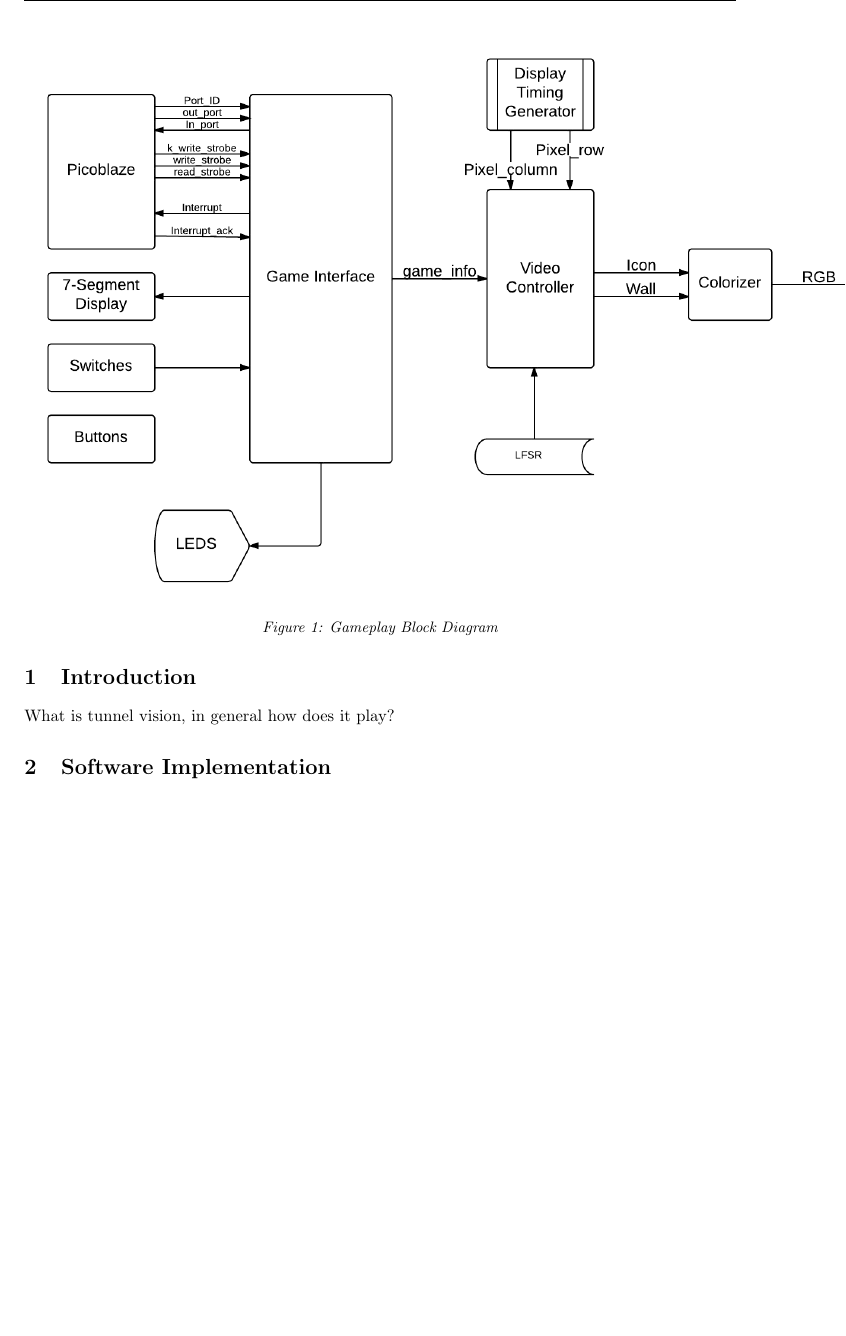
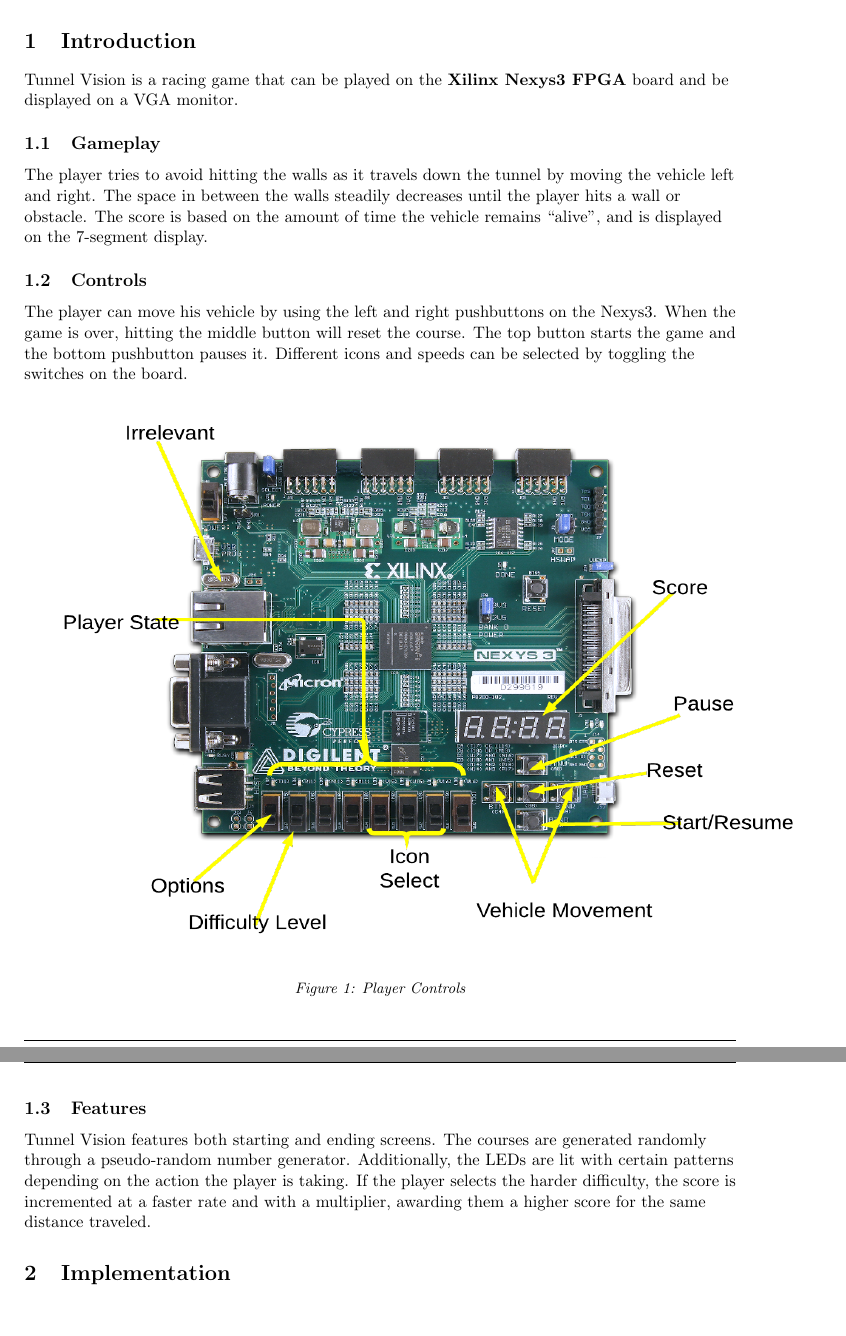
Before and after one commit to rhodeser/tunnel-vision, a LaTeX document (doc/final_report.tex): part of page 2 of 4 before the commit and two parts of pages 2 and 3 of 5 after it, the two joined at a grey line, cut at the place of the change, the shorter picture padded with empty space. Compiled offline with pdfLaTeX.

Commit message:
Added images, updated graphics
-Report underway

```diff
--- a/doc/final_report.tex
+++ b/doc/final_report.tex
@@ -71,8 +76,24 @@
 % put in design specs - Pictures: Top module, Hardware specifications?
 
 \section{Introduction}
+Tunnel Vision is a racing game that can be played on the \textbf{Xilinx Nexys3 FPGA} board and be displayed on a VGA monitor.
 
-What is tunnel vision, in general how does it play?
-%	\newpage
-	\begin{figure}[t!]\centering
-	\includegraphics[height=0.8\textwidth]{Images/gameplay_diagram.png}
+\subsection{Gameplay}
+The player tries to avoid hitting the walls as it travels down the tunnel by moving the vehicle left and right. The space in between the walls steadily decreases until the player hits a wall or obstacle. The score is based on the amount of time the vehicle remains ``alive'', and is displayed on the 7-segment display.
+
+\subsection{Controls}
+The player can move his vehicle by using the left and right pushbuttons on the Nexys3. When the game is over, hitting the middle button will reset the course. The top button starts the game and the bottom pushbutton pauses it. Different icons and speeds can be selected by toggling the switches on the board.
+
+		\begin{figure}[h]\centering
+		\includegraphics[height=0.8\textwidth, width=0.8\textheight]{Images/controls_mockup.png}
+		\caption{Player Controls}
+			\label{controls}
+		\end{figure}
+
+
+\subsection{Features}
+Tunnel Vision features both starting and ending screens. The courses are generated randomly through a pseudo-random number generator. Additionally, the LEDs are lit with certain patterns depending on the action the player is taking. If the player selects the harder difficulty, the score is incremented at a faster rate and with a multiplier, awarding them a higher score for the same distance traveled.
+
+
+
+\section{Implementation}
@@ -84,2 +108 @@
 
-\section{Software Implementation}
```
Also changed, not shown: doc/Images/controls_mockup.png, doc/Images/gameover.png (added), doc/Images/icon_1.png (added), doc/Images/icon_2.png (added), doc/Images/icon_3.png (added), doc/Images/start.png (added), doc/final_report.pdf, doc/final_report.tex (27 more changed lines), 4 other files.
